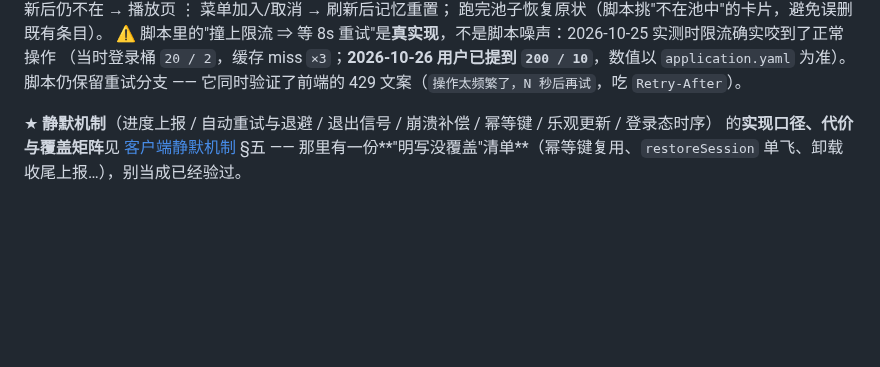
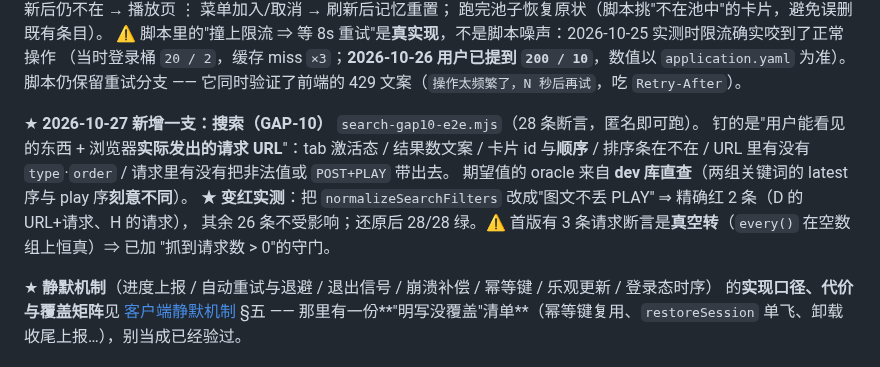
Before and after one commit to YJhhhaaa06/MySpringTV, a Markdown page: .docs/task/CURRENT_FRONTEND.md, the part around the change. GitHub-like rendering; blank space fills up the shorter version.

Commit message:
文档：补搜索 E2E 的覆盖与变红实测（GAP-10）
- §六 加一支 search-gap10-e2e.mjs：28 条断言，Oracle 来自 dev 库直查（两组关键词的 latest 序 ≠ play 序）
- 记录变红实测：改坏"图文不丢 PLAY" ⇒ 精确红 2 条，其余 26 条不受影响
- 记录首版 3 条请求断言是真空转（every() 空数组恒真）⇒ 已加"抓到请求数 > 0"守门

```diff
--- a/.docs/task/CURRENT_FRONTEND.md
+++ b/.docs/task/CURRENT_FRONTEND.md
@@ -173,6 +173,14 @@ npm run stage                                                # dist → ../src/m
 ⚠️ 脚本里的"撞上限流 ⇒ 等 8s 重试"是**真实现**，不是脚本噪声：2026-10-25 实测时限流确实咬到了正常操作
 （当时登录桶 `20 / 2`，缓存 miss `×3`；**2026-10-26 用户已提到 `200 / 10`**，数值以 `application.yaml` 为准）。
 脚本仍保留重试分支 —— 它同时验证了前端的 429 文案（`操作太频繁了，N 秒后再试`，吃 `Retry-After`）。
+
+★ **2026-10-27 新增一支：搜索（GAP-10）** `search-gap10-e2e.mjs`（28 条断言，匿名即可跑）。
+钉的是"用户能看见的东西 + 浏览器**实际发出的请求 URL**"：tab 激活态 / 结果数文案 / 卡片 id 与**顺序** /
+排序条在不在 / URL 里有没有 `type`·`order` / 请求里有没有把非法值或 `POST+PLAY` 带出去。
+期望值的 oracle 来自 **dev 库直查**（两组关键词的 latest 序与 play 序**刻意不同**）。
+★ **变红实测**：把 `normalizeSearchFilters` 改成"图文不丢 PLAY" ⇒ 精确红 2 条（D 的 URL+请求、H 的请求），
+其余 26 条不受影响；还原后 28/28 绿。⚠️ 首版有 3 条请求断言是**真空转**（`every()` 在空数组上恒真）⇒ 已加
+"抓到请求数 > 0"的守门。
 
 ★ **静默机制**（进度上报 / 自动重试与退避 / 退出信号 / 崩溃补偿 / 幂等键 / 乐观更新 / 登录态时序）
 的**实现口径、代价与覆盖矩阵**见 [客户端静默机制](../architecture/frontend/客户端静默机制.md) §五 ——
```
